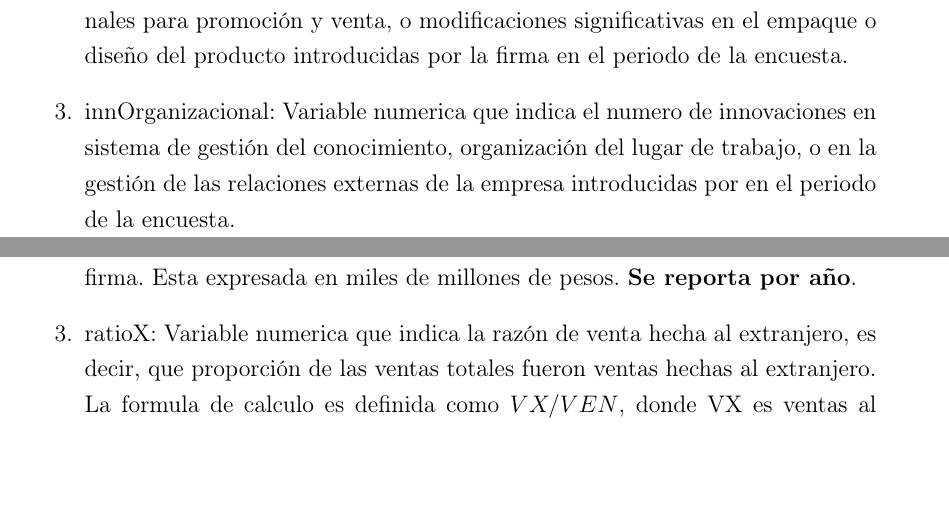
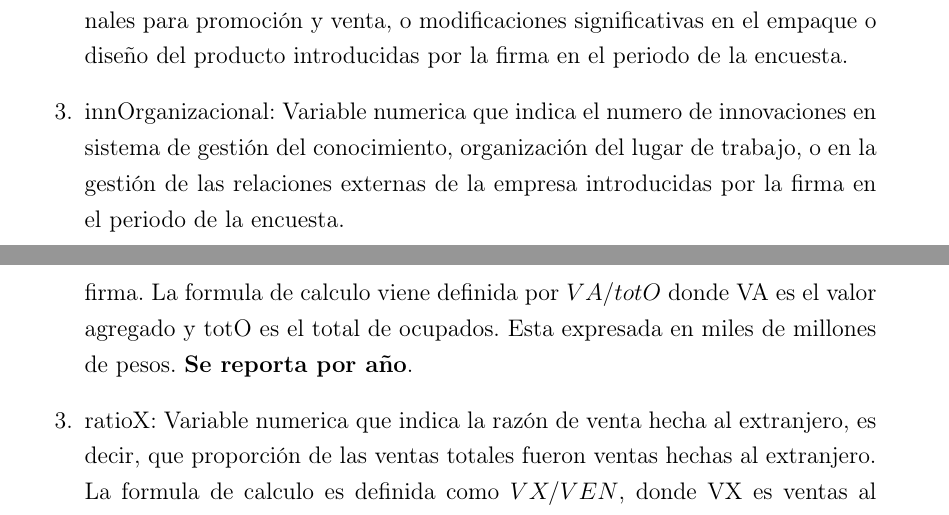
Before and after one commit to jtabordaj/research_jp, a LaTeX document (edit_eam/documentation/data_dict/diccionario_datos_v2.tex): two parts of pages 1 and 6 of 12, joined at a grey line, cut so that both start at the same text, the shorter picture padded with empty space. Compiled offline with LaTeX, dvips and Ghostscript.

Commit message:
final touches

```diff
--- a/edit_eam/documentation/data_dict/diccionario_datos_v2.tex
+++ b/edit_eam/documentation/data_dict/diccionario_datos_v2.tex
@@ -57,7 +57,7 @@ Las bases de datos se componen de 103 variables, repartidas en varios ejes temá
 \begin{enumerate}
 	\item innProceso: Variable numerica que indica el numero de innovaciones en métodos de producción, distribución, entrega, o sistemas logísticos introducidas por la firma en el periodo de la encuesta.
 	\item innProducto: Variable numerica que indica el numero de innovaciones en canales para promoción y venta, o modificaciones significativas en el empaque o diseño del producto introducidas por la firma en el periodo de la encuesta.
-	\item innOrganizacional: Variable numerica que indica el numero de innovaciones en sistema de gestión del conocimiento, organización del lugar de trabajo, o en la gestión de las relaciones externas de la empresa introducidas por  en el periodo de la encuesta.
+	\item innOrganizacional: Variable numerica que indica el numero de innovaciones en sistema de gestión del conocimiento, organización del lugar de trabajo, o en la gestión de las relaciones externas de la empresa introducidas por la firma en el periodo de la encuesta.
 \end{enumerate}
 
 \section{Impacto de la innovación}
@@ -153,7 +153,7 @@ Las bases de datos se componen de 103 variables, repartidas en varios ejes temá
 
 \begin{enumerate}
 	\item valorAgregado: Variable numerica que indica el valor agregado según la metodología del DANE, el cual la entiende como la diferencia entre la producción bruta y el valor intermedio. Esta expresada en miles de millones de pesos. \textbf{Se reporta por año}.
-	\item productividadL: Variable numerica que indica la productividad del trabajo, definida como la razón de valor agregado sobre el total de empleados en la firma. Esta expresada en miles de millones de pesos. \textbf{Se reporta por año}.
+	\item productividadL: Variable numerica que indica la productividad del trabajo, definida como la razón de valor agregado sobre el total de empleados en la firma. La formula de calculo viene definida por $ VA / totO $ donde VA es el valor agregado y totO es el total de ocupados. Esta expresada en miles de millones de pesos. \textbf{Se reporta por año}.
 	\item ratioX: Variable numerica que indica la razón de venta hecha al extranjero, es decir, que proporción de las ventas totales fueron ventas hechas al extranjero. La formula de calculo es definida como $ VX / VEN $, donde VX es ventas al extranjero y VEN es ventas totales. \textbf{Se reporta por año}.
 	\item ratioM: Variable numerica que indica la razón de compra de materias primas hechas al extranjero, es decir, relativo a las ventas totales, cuanta materia prima se compro al extranjero. La formula de calculo es definida como $ CX/VEN $, donde CX es compra al extranjero y VEN son ventas totales. \textbf{Se reporta por año}
 	\item inversión: Variable numerica que indica la inversion de la firma, definida como $ ACTI/VA*100 $, donde ACTI son actividades innovadoras y VA es valor agregado. \textbf{Se reporta por año}.
```
Also changed, not shown: edit_eam/documentation/data_dict/diccionario_datos_v2.pdf, edit_eam/documentation/data_dict/diccionario_datos_v2.tex (4 more changed lines), 1 other file.
